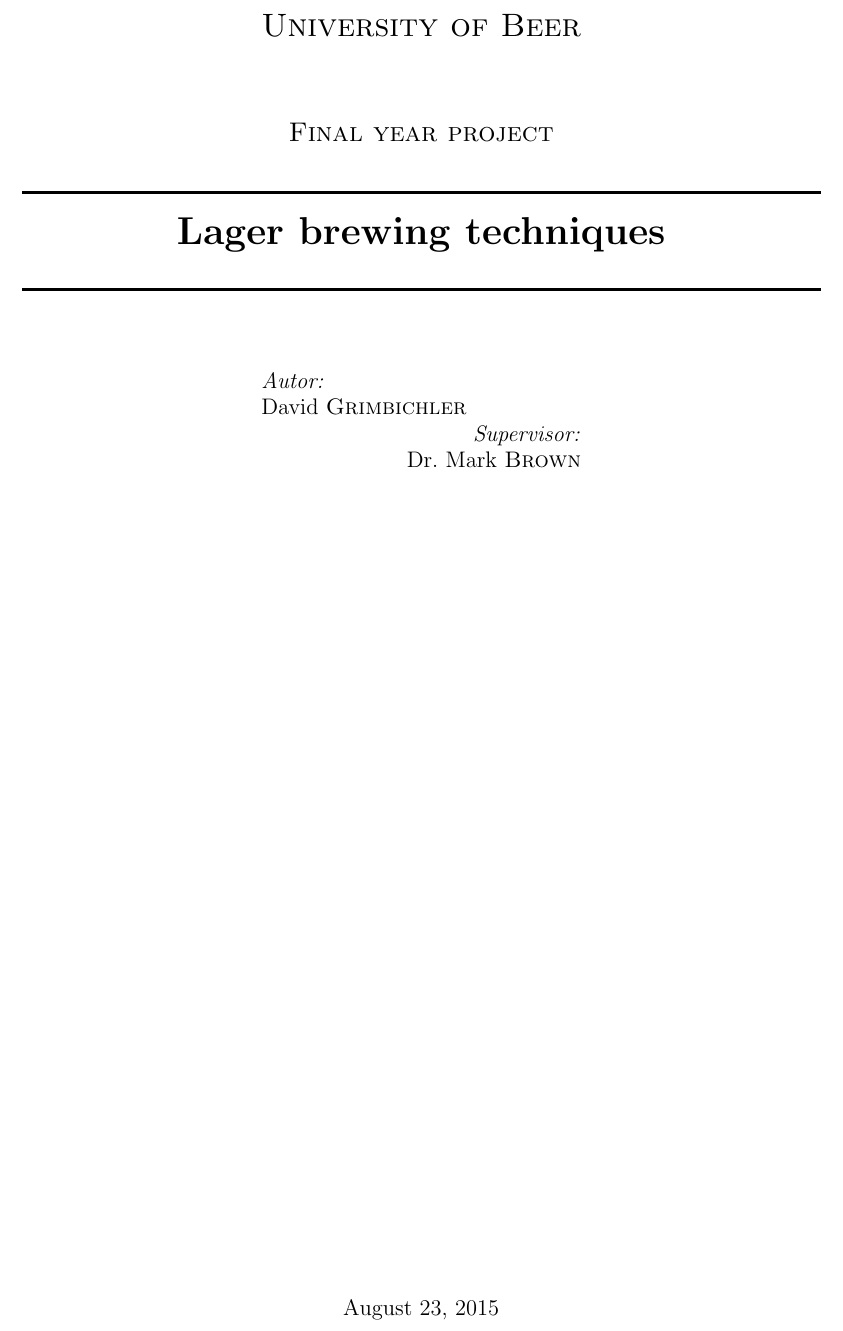
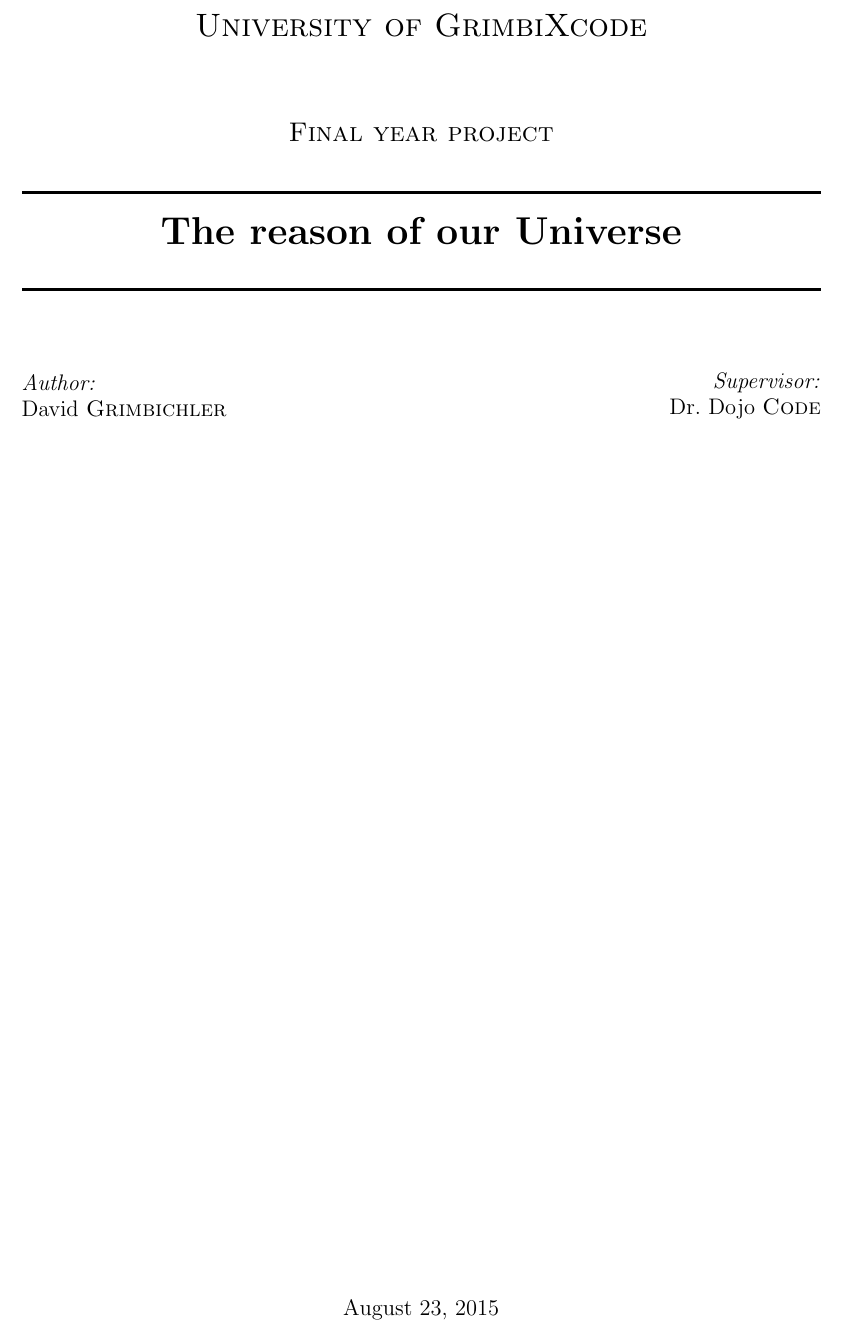
Before and after one commit to GrimbiXcode/LatexTemplates, a LaTeX document (template_A4h.tex): part of page 1 of 4, cut so that both start at the same text. Compiled offline with pdfLaTeX.

Commit message:
Clean project

```diff
--- a/template_A4h.tex
+++ b/template_A4h.tex
@@ -1,171 +1,70 @@
-
-
-
-
-
-
 % das Papierformat zuerst
-
 \documentclass[a4paper, 11pt]{article}
-
-
-
 \usepackage[left=35mm,right=25mm,top=15mm,bottom=10mm,includeheadfoot]{geometry}
 
-
-
 % hier beginnt das Dokument
-
 \begin{document}
-
-
-
 	% hier beginnt die Titelseite
-
 	\begin{titlepage}
 
-
-
 		\begin{center}
-
-
-
-
-
 			% Oberer Teil der Titelseite:
-
 			%\includegraphics[width=0.15\textwidth]{./logo}\\[1cm]
-
-
-
-			\textsc{\LARGE University of Beer}\\[1.5cm]
-
-
-
+			\textsc{\LARGE University of GrimbiXcode}\\[1.5cm]
 			\textsc{\Large Final year project}\\[0.5cm]
 
-
-
-
-
 			% Title
-
 			\newcommand{\HRule}{\rule{\linewidth}{0.5mm}}
-
 			\HRule \\[0.4cm]
-
-			{ \huge \bfseries Lager brewing techniques}\\[0.4cm]
-
-
-
+			{ \huge \bfseries The reason of our Universe}\\[0.4cm]
 			\HRule \\[1.5cm]
-
-
-
 			% Author and supervisor
-
 			\begin{minipage}{0.4\textwidth}
-
 				\begin{flushleft} \large
-
-					\emph{Autor:}\\
-
+					\emph{Author:}\\
 					David \textsc{Grimbichler}
-
 				\end{flushleft}
-
 			\end{minipage}
-
 			\hfill
-
 			\begin{minipage}{0.4\textwidth}
-
 				\begin{flushright} \large
-
 					\emph{Supervisor:} \\
-
-					Dr.~Mark \textsc{Brown}
-
+					Dr.~Dojo \textsc{Code}
 				\end{flushright}
-
 			\end{minipage}
-
-
-
 			\vfill
-
-
-
 			% Unterer Teil der Seite
-
 			{\large \today}
 
-
-
 		\end{center}
-
-
-
 	\end{titlepage}
 
-
-
-
-
 % Inhaltsverzeichnis anzeigen
-
 \tableofcontents
 
-
-
 % Kapitel soll auf naechster Seite beginnen
-
 \newpage
 
-
-
 % Kapitelueberschrift
-
 \section{Einleitung}
 
-
-
 % Ueberschrift eines Abschnittes
-
 \subsection{Motivation}
-
-
 
 Dies ist ein Satz.
 
-
-
 % Ueberschrift eines Abschnittes
-
 \subsection{Abgrenzung}
-
-
 
 Dies ist ein Satz.
 
-
-
 % Kapitel soll auf naechster Seite beginnen
-
 \newpage
 
-
-
 % Kapitelueberschrift
-
 \section{Theoretische Betrachtungen}
-
-
 
 Dies ist ein Satz.
 
-
-
-% das ist wohl jetzt das Ende des Dokumentes
-
+% Ende des Dokumentes
 \end{document}
```
